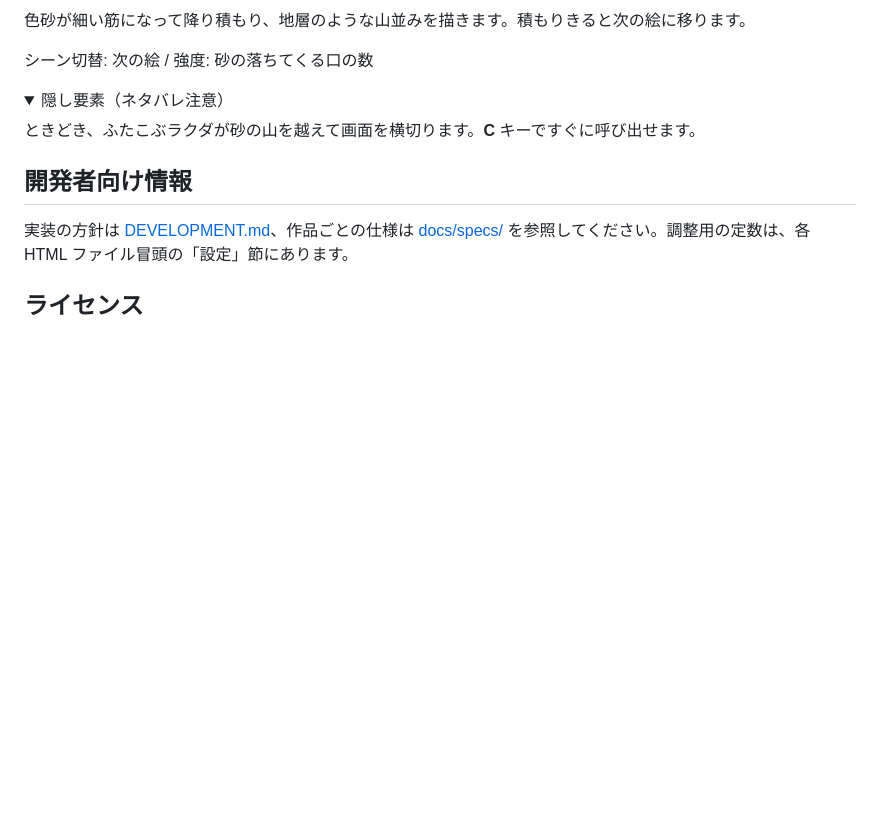
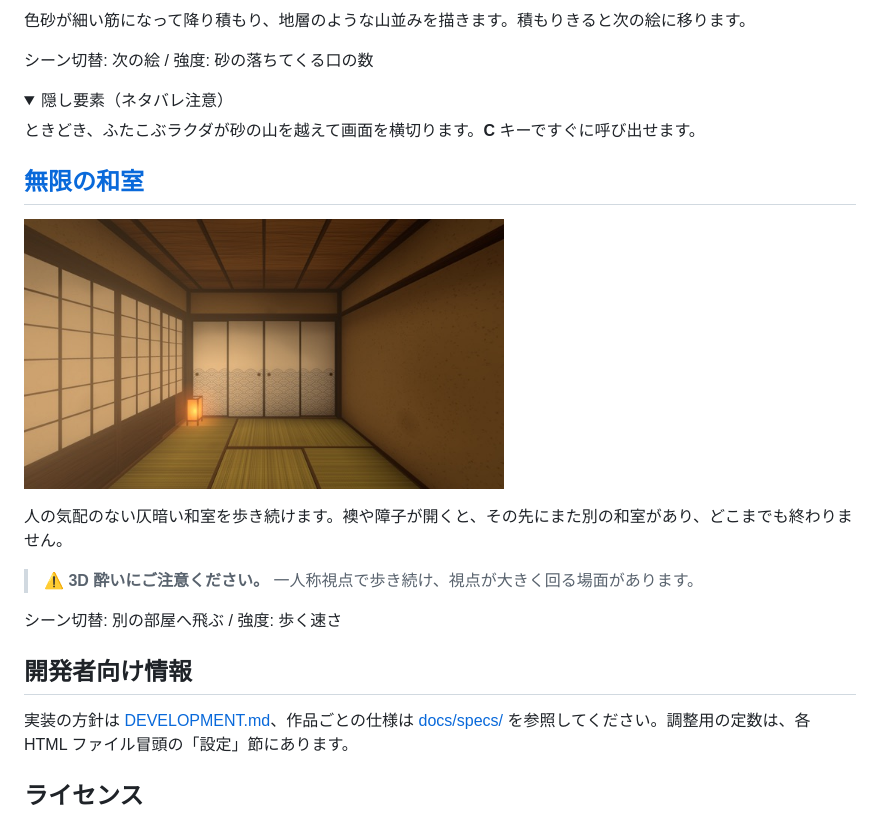
Before and after one commit to yohhoy/vibe-screensaver, a Markdown page: README.md, the part around the change. GitHub-like rendering; pictures changed too: docs/images/infcastle.jpg (added); folded sections open; blank space fills up the shorter version.

Commit message:
新作 infcastle（無限の和室）を足す
Co-Authored-By: Claude Opus 5.5 <noreply@anthropic.com>

```diff
--- a/README.md
+++ b/README.md
@@ -167,6 +167,16 @@ WebGL2 対応のブラウザとインターネット接続が必要です。ス
 
 </details>
 
+## [無限の和室](https://yohhoy.github.io/vibe-screensaver/infcastle.html)
+
+[<img src="docs/images/infcastle.jpg" width="480" alt="無限の和室">](https://yohhoy.github.io/vibe-screensaver/infcastle.html)
+
+人の気配のない仄暗い和室を歩き続けます。襖や障子が開くと、その先にまた別の和室があり、どこまでも終わりません。
+
+> ⚠️ **3D 酔いにご注意ください。** 一人称視点で歩き続け、視点が大きく回る場面があります。
+
+シーン切替: 別の部屋へ飛ぶ / 強度: 歩く速さ
+
 ## 開発者向け情報
 
 実装の方針は [DEVELOPMENT.md](DEVELOPMENT.md)、作品ごとの仕様は [docs/specs/](docs/specs/) を参照してください。調整用の定数は、各 HTML ファイル冒頭の「設定」節にあります。
```
Also changed, not shown: docs/specs/infcastle.md (added, +166 -0 lines), 3 other files.
